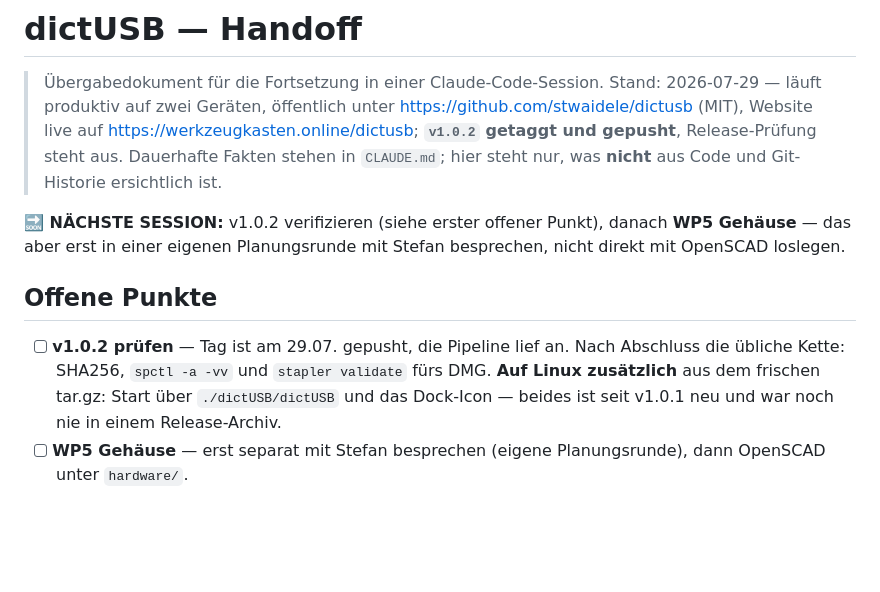
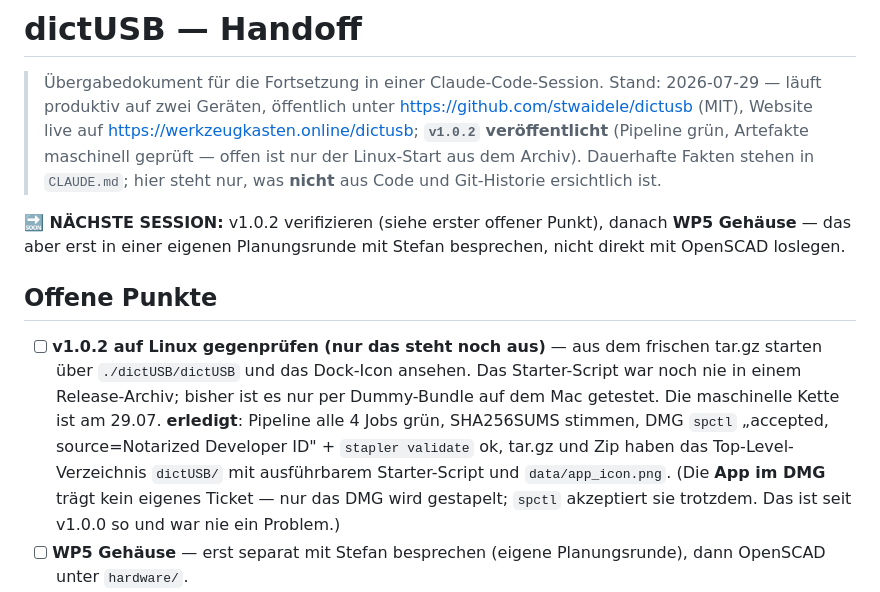
Before and after one commit to stwaidele/dictusb, a Markdown page: Handoff.md, the part around the change. GitHub-like rendering; blank space fills up the shorter version.

Commit message:
Handoff: v1.0.2 veröffentlicht, Artefakte geprüft
Co-Authored-By: Claude Opus 5 (1M context) <noreply@anthropic.com>

```diff
--- a/Handoff.md
+++ b/Handoff.md
@@ -3,8 +3,9 @@
 > Übergabedokument für die Fortsetzung in einer Claude-Code-Session.
 > Stand: 2026-07-29 — läuft produktiv auf zwei Geräten, öffentlich unter
 > <https://github.com/stwaidele/dictusb> (MIT), Website live auf
-> <https://werkzeugkasten.online/dictusb>; **`v1.0.2` getaggt und
-> gepusht**, Release-Prüfung steht aus.
+> <https://werkzeugkasten.online/dictusb>; **`v1.0.2` veröffentlicht**
+> (Pipeline grün, Artefakte maschinell geprüft — offen ist nur der
+> Linux-Start aus dem Archiv).
 > Dauerhafte Fakten stehen in `CLAUDE.md`; hier steht nur, was **nicht**
 > aus Code und Git-Historie ersichtlich ist.
 
@@ -14,11 +15,17 @@ Stefan besprechen, nicht direkt mit OpenSCAD loslegen.
 
 ## Offene Punkte
 
-- [ ] **v1.0.2 prüfen** — Tag ist am 29.07. gepusht, die Pipeline lief an.
-      Nach Abschluss die übliche Kette: SHA256, `spctl -a -vv` und
-      `stapler validate` fürs DMG. **Auf Linux zusätzlich** aus dem
-      frischen tar.gz: Start über `./dictUSB/dictUSB` und das Dock-Icon —
-      beides ist seit v1.0.1 neu und war noch nie in einem Release-Archiv.
+- [ ] **v1.0.2 auf Linux gegenprüfen (nur das steht noch aus)** — aus dem
+      frischen tar.gz starten über `./dictUSB/dictUSB` und das Dock-Icon
+      ansehen. Das Starter-Script war noch nie in einem Release-Archiv;
+      bisher ist es nur per Dummy-Bundle auf dem Mac getestet.
+      Die maschinelle Kette ist am 29.07. **erledigt**: Pipeline alle 4
+      Jobs grün, SHA256SUMS stimmen, DMG `spctl` „accepted,
+      source=Notarized Developer ID" + `stapler validate` ok, tar.gz und
+      Zip haben das Top-Level-Verzeichnis `dictUSB/` mit ausführbarem
+      Starter-Script und `data/app_icon.png`. (Die **App im DMG** trägt
+      kein eigenes Ticket — nur das DMG wird gestapelt; `spctl` akzeptiert
+      sie trotzdem. Das ist seit v1.0.0 so und war nie ein Problem.)
 - [ ] **WP5 Gehäuse** — erst separat mit Stefan besprechen (eigene
       Planungsrunde), dann OpenSCAD unter `hardware/`.
 - [ ] **Zeichensatz-Test mit `DICTUSB_LAYOUT="us"`** — Versuch am
```
